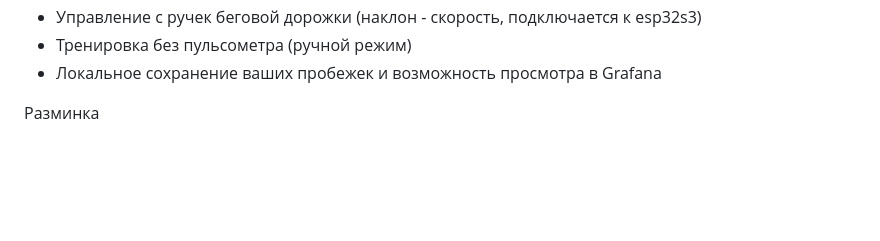
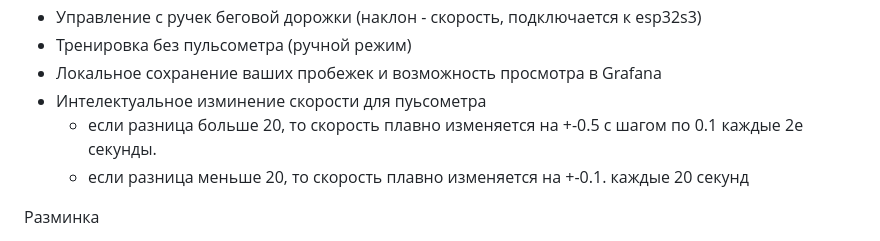
Before and after one commit to samsonovss/ESPHome-Treadmill-FTMS, a Markdown page: README.md, the part around the change. Rendered like a GitHub page; blank space fills up the shorter version.

```diff
--- a/README.md
+++ b/README.md
@@ -19,6 +19,9 @@
   - Управление с ручек беговой дорожки (наклон - скорость, подключается к esp32s3)
   - Тренировка без пульсометра (ручной режим)
   - Локальное сохранение ваших пробежек и возможность просмотра в Grafana
+  - Интелектуальное изминение скорости для пуьсометра
+    - если разница больше 20, то скорость плавно изменяется на +-0.5 с шагом по 0.1 каждые 2е секунды.
+    - если разница меньше 20, то скорость плавно изменяется на +-0.1. каждые 20 секунд
 
   Разминка
   - Интелектуальный разогрев (для согревания связок и перевода сердца в 1 зону пульса)
```
